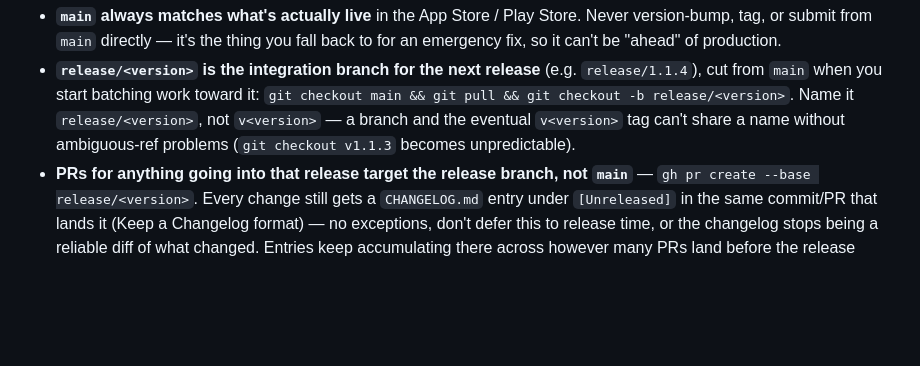
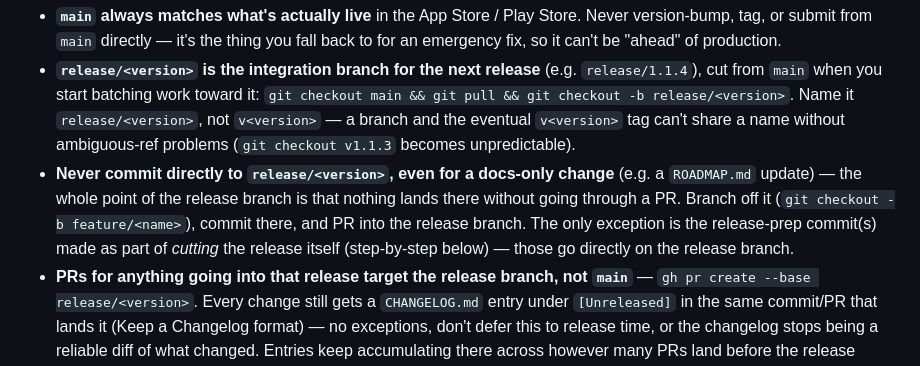
Before and after one commit to toondeboer/poker, a Markdown page: CLAUDE.md, the part around the change. Rendered like a GitHub page; blank space fills up the shorter version.

Commit message:
docs(release): forbid committing directly to release/<version> branches
Codifies the rule prompted by accidentally committing straight onto
release/1.1.3 instead of a feature branch — the release branch's whole
purpose is that nothing lands there without a PR, and that held even for
a docs-only ROADMAP.md change.

Co-Authored-By: Claude Sonnet 5 <noreply@anthropic.com>

```diff
--- a/CLAUDE.md
+++ b/CLAUDE.md
@@ -32,6 +32,11 @@ Mobile releases are batched on a short-lived branch per version, not shipped str
   `git checkout main && git pull && git checkout -b release/<version>`. Name it
   `release/<version>`, not `v<version>` — a branch and the eventual `v<version>` tag can't share a
   name without ambiguous-ref problems (`git checkout v1.1.3` becomes unpredictable).
+- **Never commit directly to `release/<version>`, even for a docs-only change** (e.g. a
+  `ROADMAP.md` update) — the whole point of the release branch is that nothing lands there
+  without going through a PR. Branch off it (`git checkout -b feature/<name>`), commit there, and
+  PR into the release branch. The only exception is the release-prep commit(s) made as part of
+  *cutting* the release itself (step-by-step below) — those go directly on the release branch.
 - **PRs for anything going into that release target the release branch, not `main`** —
   `gh pr create --base release/<version>`. Every change still gets a `CHANGELOG.md` entry under
   `[Unreleased]` in the same commit/PR that lands it (Keep a Changelog format) — no exceptions,
```
